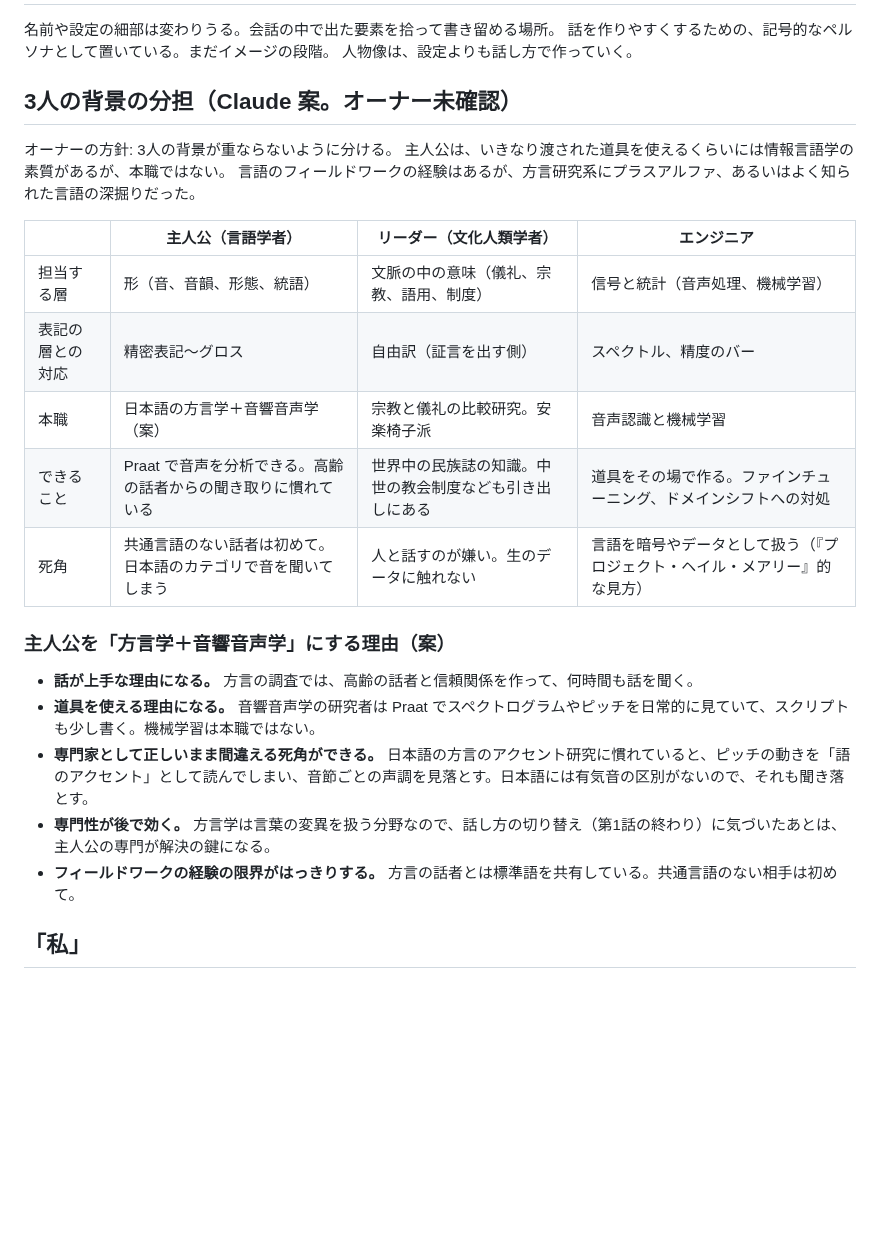
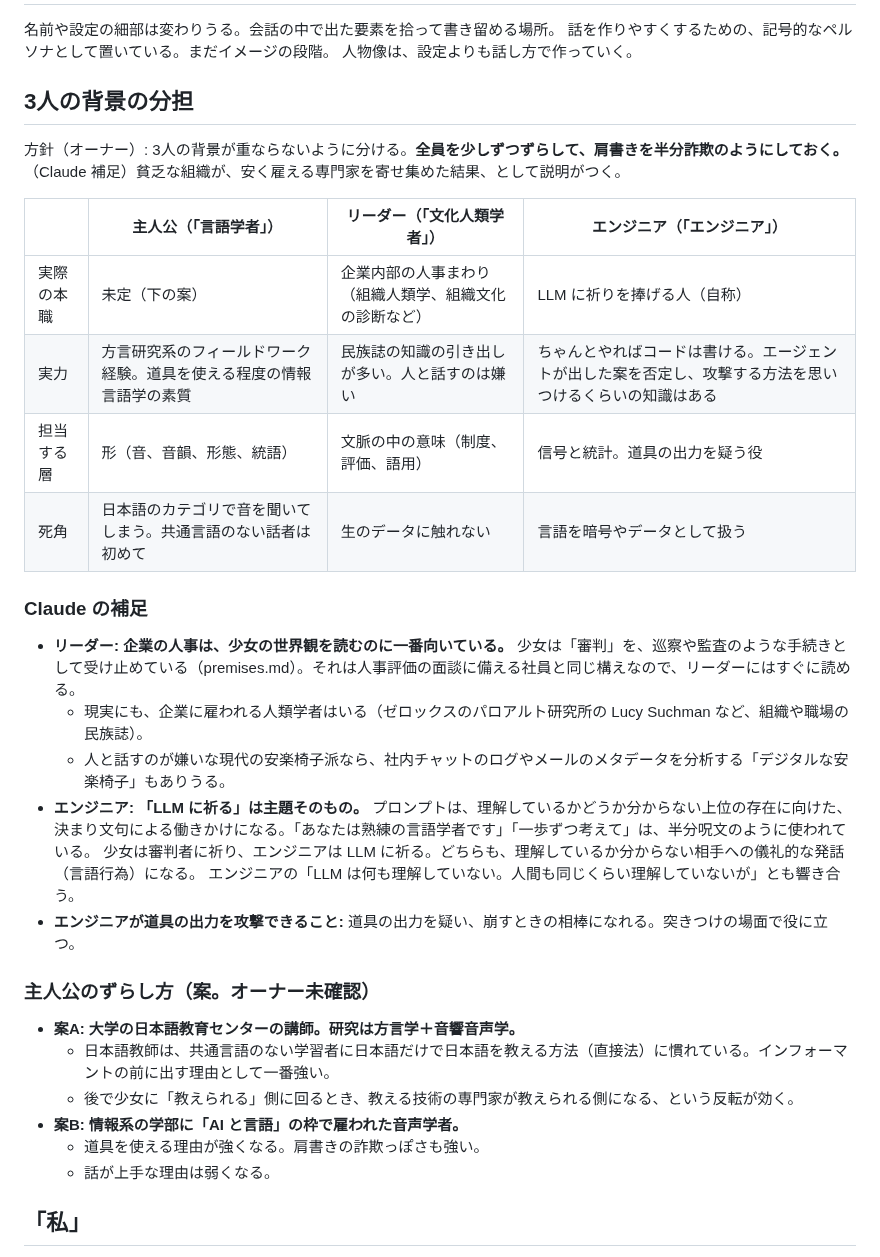
Before and after one commit to konumatakaki/hjartablod-ormsins, a Markdown page: docs/characters.md, the part around the change. Rendered like a GitHub page; blank space fills up the shorter version.

Commit message:
Shift character backgrounds to half-fraudulent titles
Co-Authored-By: Claude Opus 5.5 <noreply@anthropic.com>
Claude-Session: https://claude.ai/code/session_01MpbUPDivZsaB6Y3A8QCBQE

```diff
--- a/docs/characters.md
+++ b/docs/characters.md
@@ -4,27 +4,38 @@
 話を作りやすくするための、記号的なペルソナとして置いている。まだイメージの段階。
 人物像は、設定よりも話し方で作っていく。
 
-## 3人の背景の分担（Claude 案。オーナー未確認）
+## 3人の背景の分担
 
-オーナーの方針: 3人の背景が重ならないように分ける。
-主人公は、いきなり渡された道具を使えるくらいには情報言語学の素質があるが、本職ではない。
-言語のフィールドワークの経験はあるが、方言研究系にプラスアルファ、あるいはよく知られた言語の深掘りだった。
+方針（オーナー）: 3人の背景が重ならないように分ける。**全員を少しずつずらして、肩書きを半分詐欺のようにしておく。**
+（Claude 補足）貧乏な組織が、安く雇える専門家を寄せ集めた結果、として説明がつく。
 
-| | 主人公（言語学者） | リーダー（文化人類学者） | エンジニア |
+| | 主人公（「言語学者」） | リーダー（「文化人類学者」） | エンジニア（「エンジニア」） |
 |---|---|---|---|
-| 担当する層 | 形（音、音韻、形態、統語） | 文脈の中の意味（儀礼、宗教、語用、制度） | 信号と統計（音声処理、機械学習） |
-| 表記の層との対応 | 精密表記〜グロス | 自由訳（証言を出す側） | スペクトル、精度のバー |
-| 本職 | 日本語の方言学＋音響音声学（案） | 宗教と儀礼の比較研究。安楽椅子派 | 音声認識と機械学習 |
-| できること | Praat で音声を分析できる。高齢の話者からの聞き取りに慣れている | 世界中の民族誌の知識。中世の教会制度なども引き出しにある | 道具をその場で作る。ファインチューニング、ドメインシフトへの対処 |
-| 死角 | 共通言語のない話者は初めて。日本語のカテゴリで音を聞いてしまう | 人と話すのが嫌い。生のデータに触れない | 言語を暗号やデータとして扱う（『プロジェクト・ヘイル・メアリー』的な見方） |
+| 実際の本職 | 未定（下の案） | 企業内部の人事まわり（組織人類学、組織文化の診断など） | LLM に祈りを捧げる人（自称） |
+| 実力 | 方言研究系のフィールドワーク経験。道具を使える程度の情報言語学の素質 | 民族誌の知識の引き出しが多い。人と話すのは嫌い | ちゃんとやればコードは書ける。エージェントが出した案を否定し、攻撃する方法を思いつけるくらいの知識はある |
+| 担当する層 | 形（音、音韻、形態、統語） | 文脈の中の意味（制度、評価、語用） | 信号と統計。道具の出力を疑う役 |
+| 死角 | 日本語のカテゴリで音を聞いてしまう。共通言語のない話者は初めて | 生のデータに触れない | 言語を暗号やデータとして扱う |
 
-### 主人公を「方言学＋音響音声学」にする理由（案）
+### Claude の補足
 
-- **話が上手な理由になる。** 方言の調査では、高齢の話者と信頼関係を作って、何時間も話を聞く。
-- **道具を使える理由になる。** 音響音声学の研究者は Praat でスペクトログラムやピッチを日常的に見ていて、スクリプトも少し書く。機械学習は本職ではない。
-- **専門家として正しいまま間違える死角ができる。** 日本語の方言のアクセント研究に慣れていると、ピッチの動きを「語のアクセント」として読んでしまい、音節ごとの声調を見落とす。日本語には有気音の区別がないので、それも聞き落とす。
-- **専門性が後で効く。** 方言学は言葉の変異を扱う分野なので、話し方の切り替え（第1話の終わり）に気づいたあとは、主人公の専門が解決の鍵になる。
-- **フィールドワークの経験の限界がはっきりする。** 方言の話者とは標準語を共有している。共通言語のない相手は初めて。
+- **リーダー: 企業の人事は、少女の世界観を読むのに一番向いている。**
+  少女は「審判」を、巡察や監査のような手続きとして受け止めている（premises.md）。それは人事評価の面談に備える社員と同じ構えなので、リーダーにはすぐに読める。
+  - 現実にも、企業に雇われる人類学者はいる（ゼロックスのパロアルト研究所の Lucy Suchman など、組織や職場の民族誌）。
+  - 人と話すのが嫌いな現代の安楽椅子派なら、社内チャットのログやメールのメタデータを分析する「デジタルな安楽椅子」もありうる。
+- **エンジニア: 「LLM に祈る」は主題そのもの。**
+  プロンプトは、理解しているかどうか分からない上位の存在に向けた、決まり文句による働きかけになる。「あなたは熟練の言語学者です」「一歩ずつ考えて」は、半分呪文のように使われている。
+  少女は審判者に祈り、エンジニアは LLM に祈る。どちらも、理解しているか分からない相手への儀礼的な発話（言語行為）になる。
+  エンジニアの「LLM は何も理解していない。人間も同じくらい理解していないが」とも響き合う。
+- **エンジニアが道具の出力を攻撃できること:** 道具の出力を疑い、崩すときの相棒になれる。突きつけの場面で役に立つ。
+
+### 主人公のずらし方（案。オーナー未確認）
+
+- **案A: 大学の日本語教育センターの講師。研究は方言学＋音響音声学。**
+  - 日本語教師は、共通言語のない学習者に日本語だけで日本語を教える方法（直接法）に慣れている。インフォーマントの前に出す理由として一番強い。
+  - 後で少女に「教えられる」側に回るとき、教える技術の専門家が教えられる側になる、という反転が効く。
+- **案B: 情報系の学部に「AI と言語」の枠で雇われた音声学者。**
+  - 道具を使える理由が強くなる。肩書きの詐欺っぽさも強い。
+  - 話が上手な理由は弱くなる。
 
 ## 「私」
 
```
